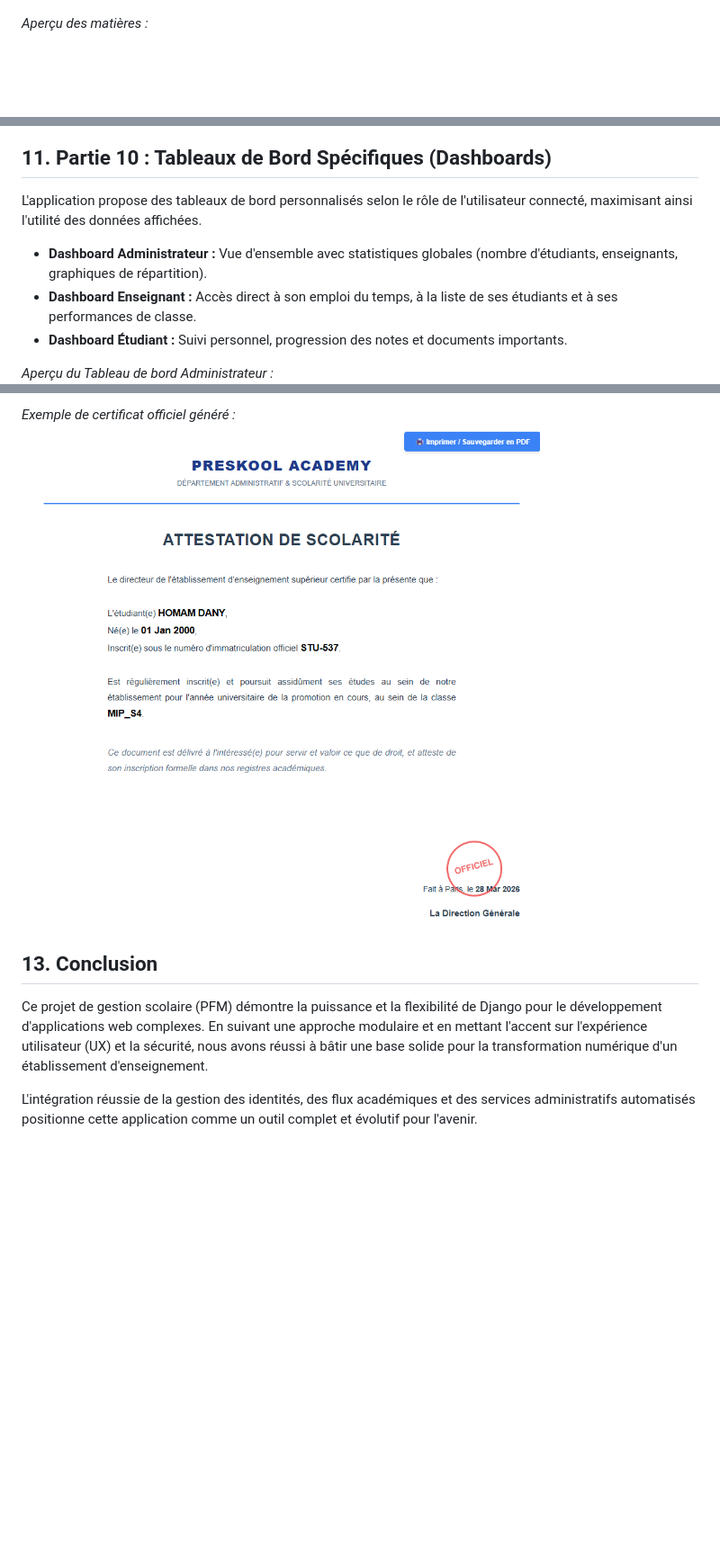
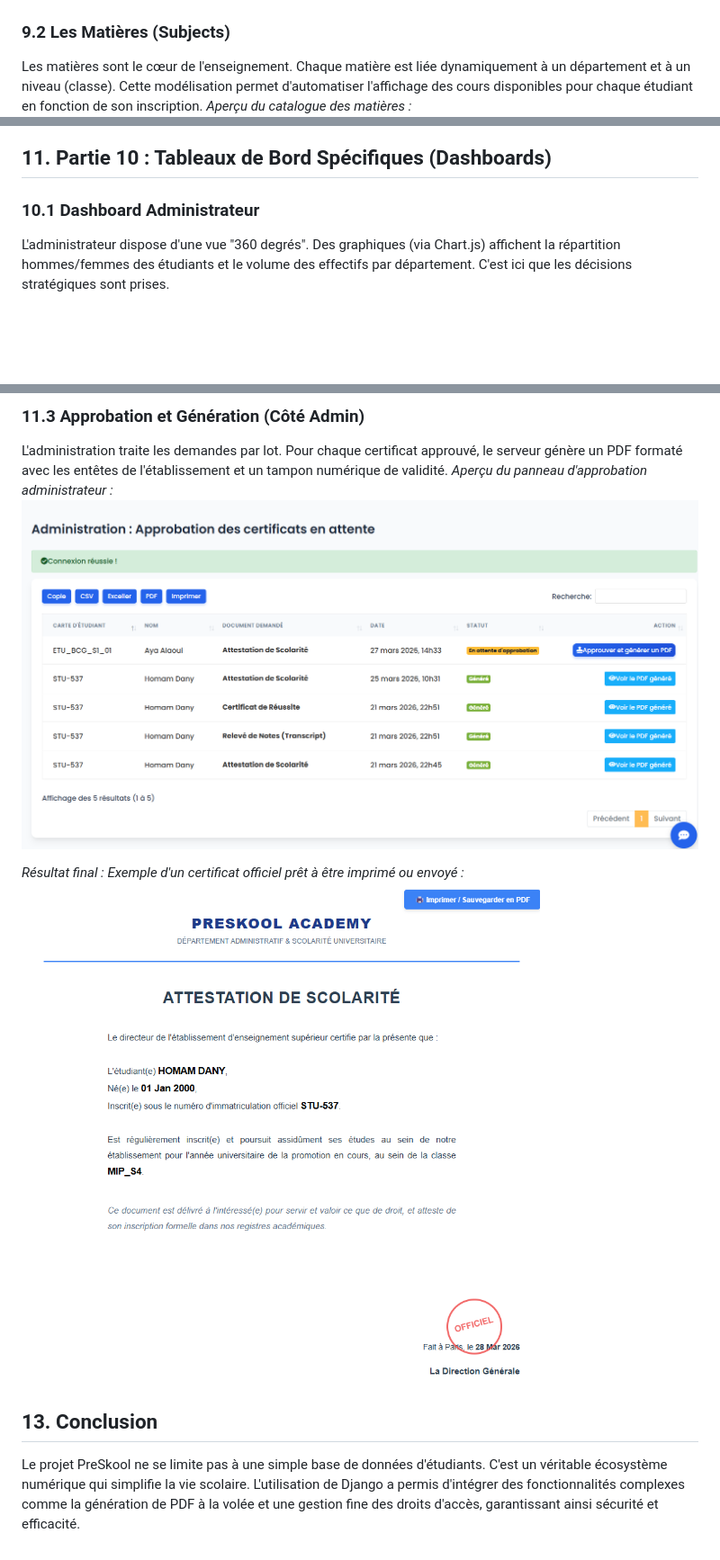
Before and after one commit to Homam-Dany/Application_Web_Systeme_De_Gestion_Scolaire, a Markdown page: Rapport_PFM.md, 3 parts joined by grey strips. Shown at 90% size. GitHub-like rendering; blank space fills up the shorter version.

```diff
--- a/Rapport_PFM.md
+++ b/Rapport_PFM.md
@@ -224,16 +221,13 @@ La structure académique repose sur la hiérarchie des départements et le catal
 ![Departments List](./capture_departments_list.png)
 
-*Aperçu des matières :*
+### 9.2 Les Matières (Subjects)
+Les matières sont le cœur de l'enseignement. Chaque matière est liée dynamiquement à un département et à un niveau (classe). Cette modélisation permet d'automatiser l'affichage des cours disponibles pour chaque étudiant en fonction de son inscription.
+*Aperçu du catalogue des matières :*
 ![Subjects List](./capture_subjects_list.png)
 
 ## 11. Partie 10 : Tableaux de Bord Spécifiques (Dashboards)
 
-L'application propose des tableaux de bord personnalisés selon le rôle de l'utilisateur connecté, maximisant ainsi l'utilité des données affichées.
-
-*   **Dashboard Administrateur :** Vue d'ensemble avec statistiques globales (nombre d'étudiants, enseignants, graphiques de répartition).
-*   **Dashboard Enseignant :** Accès direct à son emploi du temps, à la liste de ses étudiants et à ses performances de classe.
-*   **Dashboard Étudiant :** Suivi personnel, progression des notes et documents importants.
-
-*Aperçu du Tableau de bord Administrateur :*
+### 10.1 Dashboard Administrateur
+L'administrateur dispose d'une vue "360 degrés". Des graphiques (via Chart.js) affichent la répartition hommes/femmes des étudiants et le volume des effectifs par département. C'est ici que les décisions stratégiques sont prises.
 ![Admin Dashboard](./capture_dashboard_admin.png)
 
@@ -259,9 +257,11 @@ Cette partie représente la valeur ajoutée du projet, automatisant des processu
 
-*Exemple de certificat officiel généré :*
-![Official Certificate](./capture_official_certificate.png)
+### 11.3 Approbation et Génération (Côté Admin)
+L'administration traite les demandes par lot. Pour chaque certificat approuvé, le serveur génère un PDF formaté avec les entêtes de l'établissement et un tampon numérique de validité.
+*Aperçu du panneau d'approbation administrateur :*
+![Certificate Approval Panel Admin](./capture_admin_certificate_approval.png)
+
+*Résultat final : Exemple d'un certificat officiel prêt à être imprimé ou envoyé :*
+![Official Certificate Result](./capture_official_certificate.png)
 
 ## 13. Conclusion
-
-Ce projet de gestion scolaire (PFM) démontre la puissance et la flexibilité de Django pour le développement d'applications web complexes. En suivant une approche modulaire et en mettant l'accent sur l'expérience utilisateur (UX) et la sécurité, nous avons réussi à bâtir une base solide pour la transformation numérique d'un établissement d'enseignement.
-
-L'intégration réussie de la gestion des identités, des flux académiques et des services administratifs automatisés positionne cette application comme un outil complet et évolutif pour l'avenir.
+Le projet PreSkool ne se limite pas à une simple base de données d'étudiants. C'est un véritable écosystème numérique qui simplifie la vie scolaire. L'utilisation de Django a permis d'intégrer des fonctionnalités complexes comme la génération de PDF à la volée et une gestion fine des droits d'accès, garantissant ainsi sécurité et efficacité.
```
Also changed, not shown: other parts of Rapport_PFM.md (+22 -21 lines).
